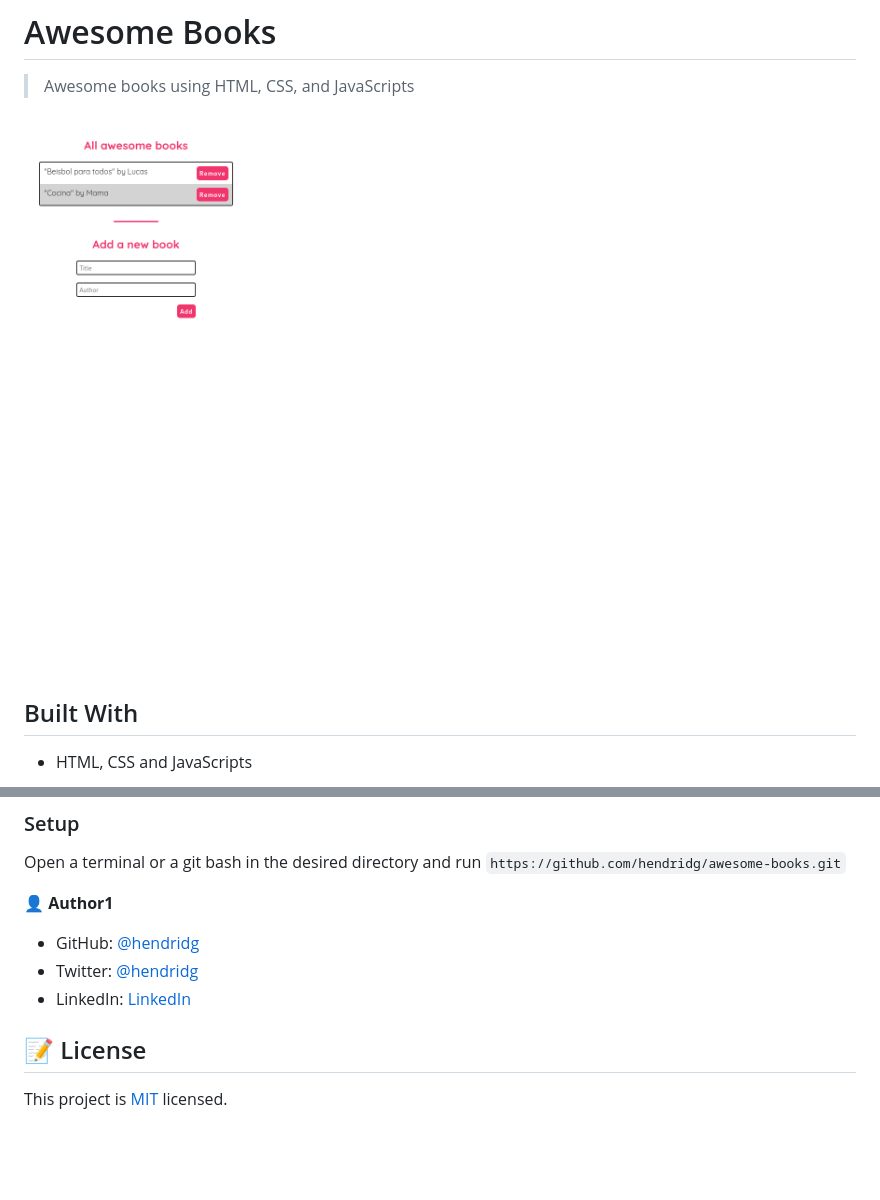
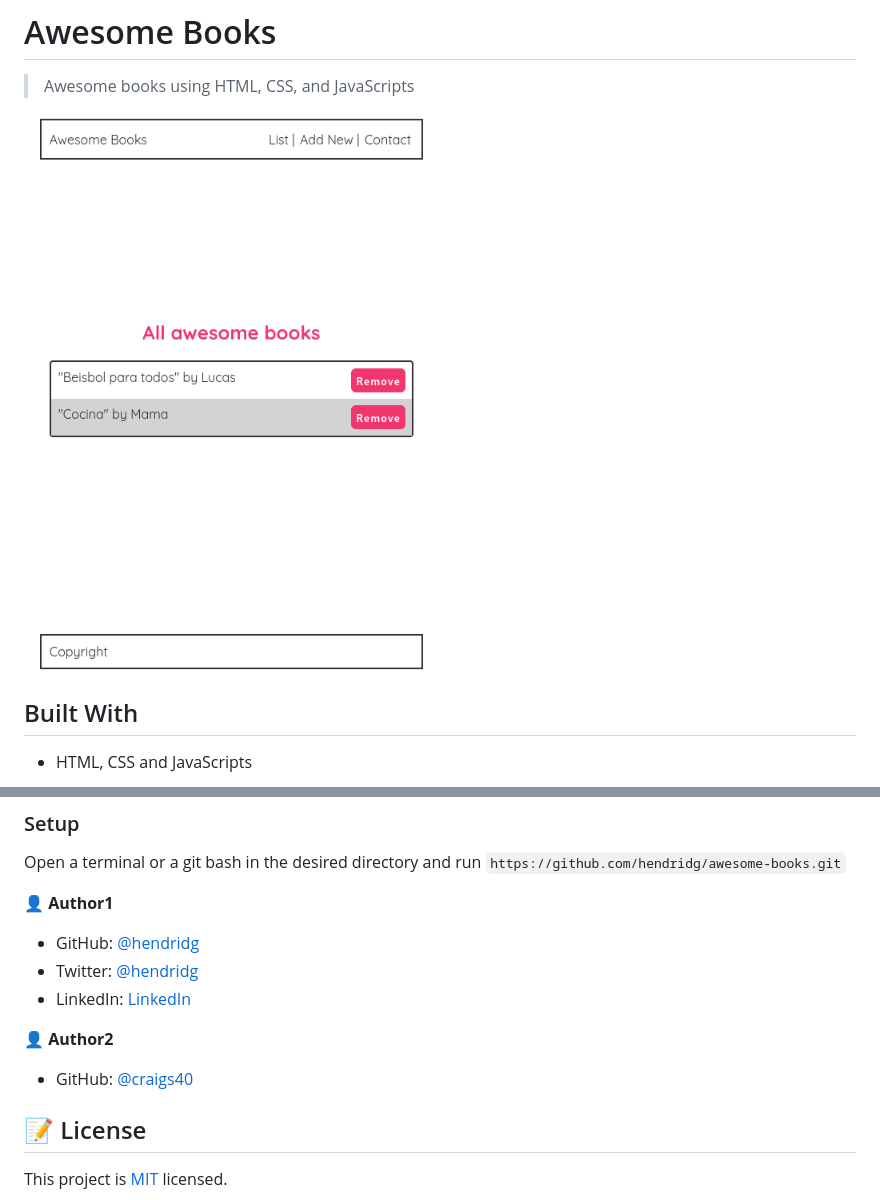
Before and after one commit to hendridg/awesome-books, a Markdown page: README.md, 2 parts joined by grey strips. Drawn GitHub-style; pictures changed too: assets/app_screenshot_1.png; blank space fills up the shorter version.

```diff
--- a/README.md
+++ b/README.md
@@ -29,6 +29,10 @@ Open a terminal or a git bash in the desired directory and run `https://github.c
 - Twitter: [@hendridg](https://twitter.com/hendridg)
 - LinkedIn: [LinkedIn](https://linkedin.com/in/hendridg)
 
+👤 **Author2**
+
+- GitHub: [@craigs40](https://github.com/craigs40)
+
 ## 📝 License
 
 This project is [MIT](./MIT.md) licensed.
```
